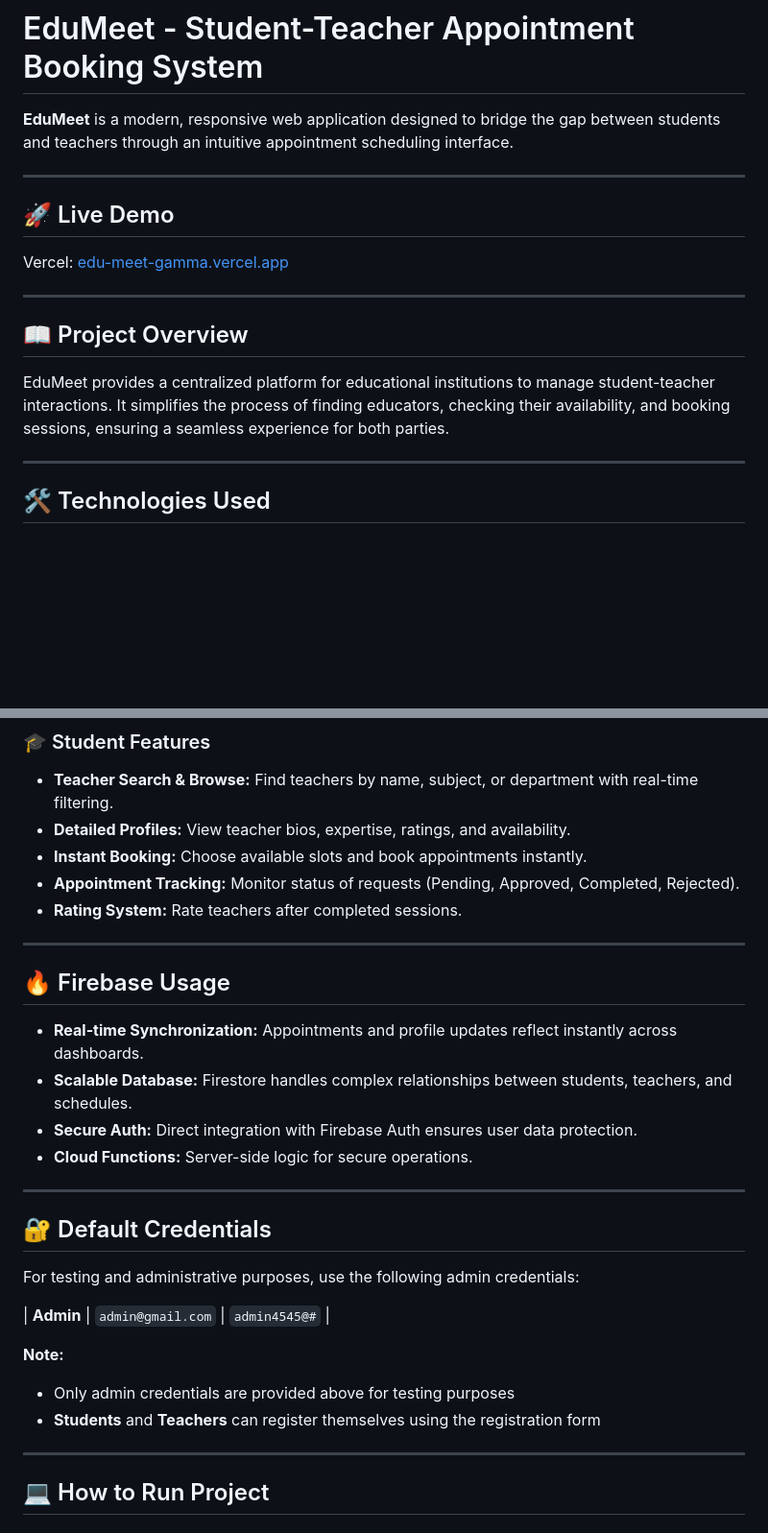
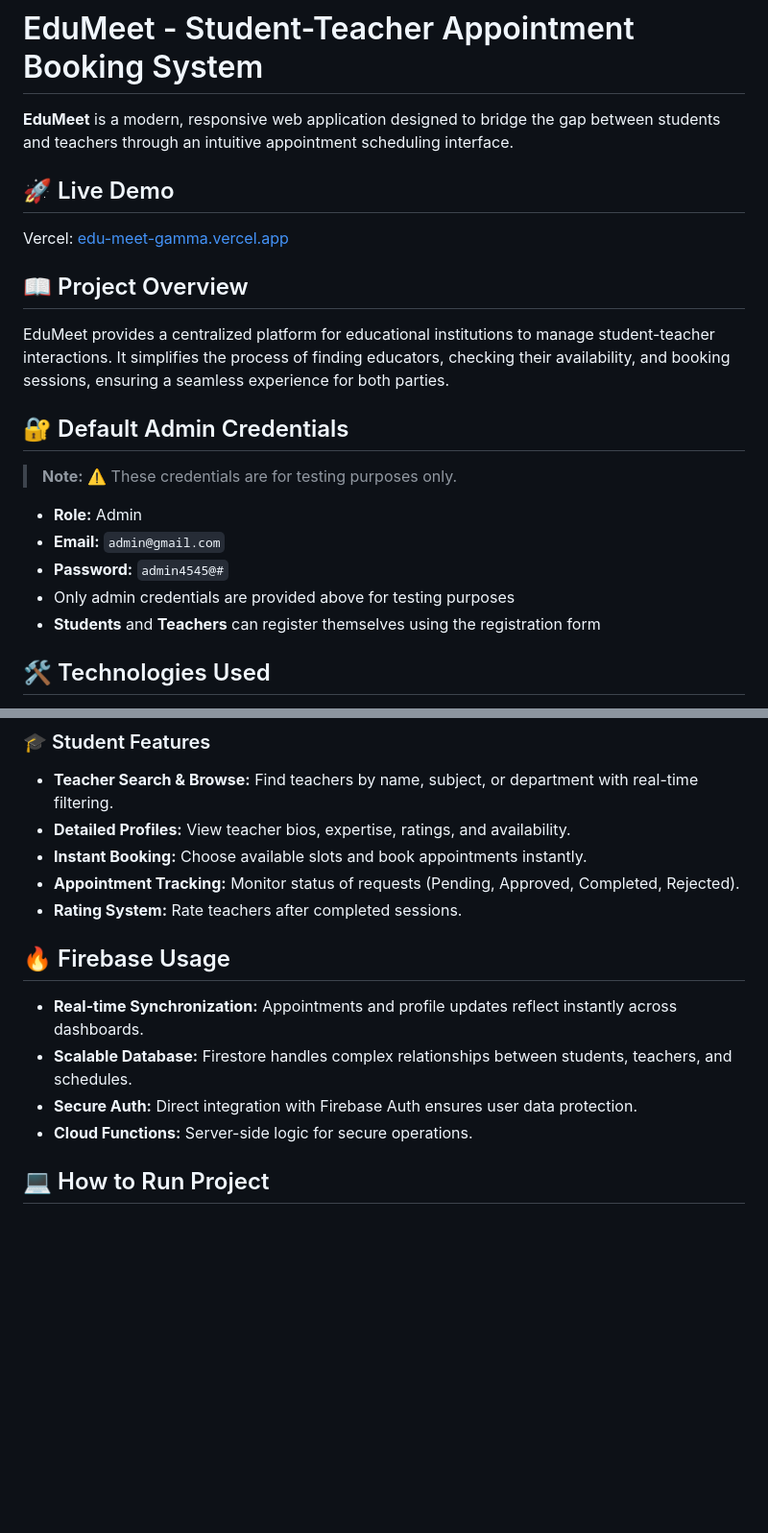
Before and after one commit to meeraribadiya/EduMeet_Student-Teacher_Booking_Appointment-, a Markdown page: README.md, 2 parts joined by grey strips. Shown at 96% size. Drawn GitHub-style; blank space fills up the shorter version.

```diff
--- a/README.md
+++ b/README.md
@@ -2,17 +2,26 @@
 
 **EduMeet** is a modern, responsive web application designed to bridge the gap between students and teachers through an intuitive appointment scheduling interface.
 
----
 
 ## 🚀 Live Demo
 Vercel: [edu-meet-gamma.vercel.app](https://edu-meet-gamma.vercel.app)
 
----
+
 
 ## 📖 Project Overview
 EduMeet provides a centralized platform for educational institutions to manage student-teacher interactions. It simplifies the process of finding educators, checking their availability, and booking sessions, ensuring a seamless experience for both parties.
 
----
+
+
+## 🔐 Default Admin Credentials
+
+> **Note:**
+> ⚠️ These credentials are for testing purposes only.
+- **Role:** Admin
+- **Email:** `admin@gmail.com`
+- **Password:** `admin4545@#`
+- Only admin credentials are provided above for testing purposes
+- **Students** and **Teachers** can register themselves using the registration form
 
 ## 🛠️ Technologies Used
 - **Frontend:**
@@ -68,27 +77,13 @@ EduMeet provides a centralized platform for educational institutions to manage s
 - **Appointment Tracking:** Monitor status of requests (Pending, Approved, Completed, Rejected).
 - **Rating System:** Rate teachers after completed sessions.
 
----
+
 
 ## 🔥 Firebase Usage
 - **Real-time Synchronization:** Appointments and profile updates reflect instantly across dashboards.
 - **Scalable Database:** Firestore handles complex relationships between students, teachers, and schedules.
 - **Secure Auth:** Direct integration with Firebase Auth ensures user data protection.
 - **Cloud Functions:** Server-side logic for secure operations.
-
----
-
-## 🔐 Default Credentials
-
-For testing and administrative purposes, use the following admin credentials:
-
-| **Admin** | `admin@gmail.com` | `admin4545@#` |
-
-**Note:**
-- Only admin credentials are provided above for testing purposes
-- **Students** and **Teachers** can register themselves using the registration form
-
----
 
 ## 💻 How to Run Project
 
```
Also changed, not shown: other parts of README.md (+6 -6 lines).
